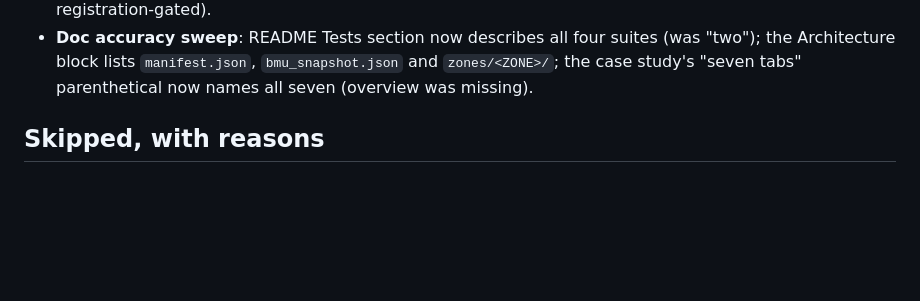
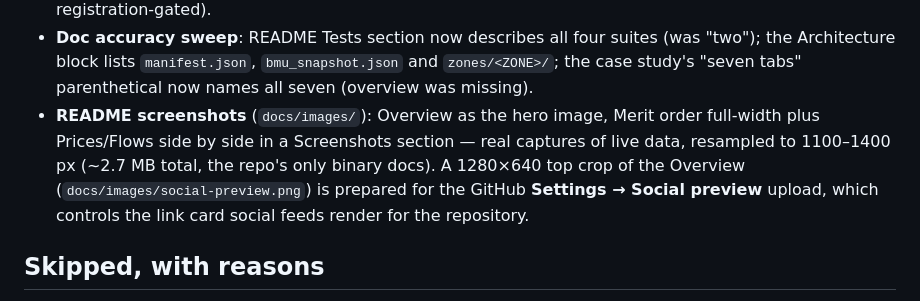
Before and after one commit to lptva/gb-power-dashboard, a Markdown page: CHANGELOG.md, the part around the change. Rendered like a GitHub page; blank space fills up the shorter version.

```diff
--- a/CHANGELOG.md
+++ b/CHANGELOG.md
@@ -528,6 +528,13 @@ machine, worked through in priority order.
   suites (was "two"); the Architecture block lists `manifest.json`,
   `bmu_snapshot.json` and `zones/<ZONE>/`; the case study's "seven tabs"
   parenthetical now names all seven (overview was missing).
+- **README screenshots** (`docs/images/`): Overview as the hero image,
+  Merit order full-width plus Prices/Flows side by side in a
+  Screenshots section — real captures of live data, resampled to
+  1100–1400 px (~2.7 MB total, the repo's only binary docs). A
+  1280×640 top crop of the Overview (`docs/images/social-preview.png`)
+  is prepared for the GitHub **Settings → Social preview** upload, which
+  controls the link card social feeds render for the repository.
 
 ## Skipped, with reasons
 
```
Also changed, not shown: README.md (+21 -0 lines), docs/images/flows.png (added), docs/images/merit-order.png (added), docs/images/overview.png (added), docs/images/prices.png (added), docs/images/social-preview.png (added).
